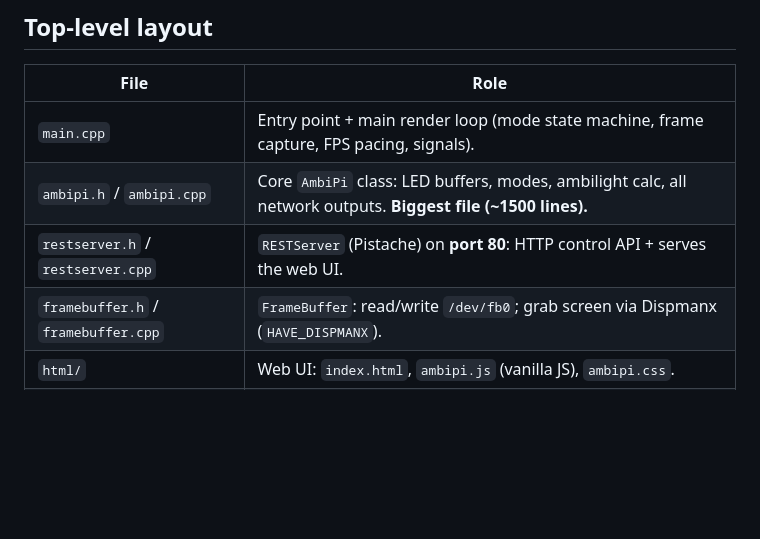
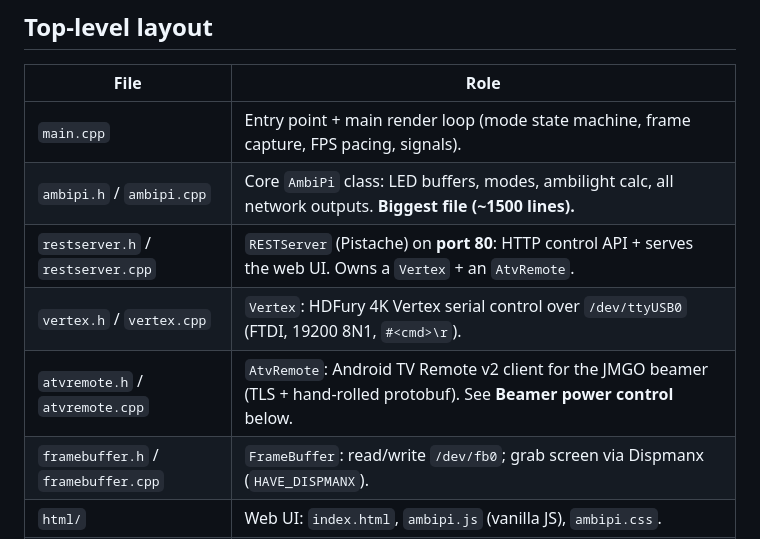
Before and after one commit to arnowillig/ambipi, a Markdown page: CLAUDE.md, the part around one of its changes. Rendered like a GitHub page; blank space fills up the shorter version.

```diff
--- a/CLAUDE.md
+++ b/CLAUDE.md
@@ -40,7 +40,9 @@ the LAN (a "GameWall" of WLED shelves, a gaming table, a 32×32 display, WiZ bul
 |------|------|
 | `main.cpp` | Entry point + main render loop (mode state machine, frame capture, FPS pacing, signals). |
 | `ambipi.h` / `ambipi.cpp` | Core `AmbiPi` class: LED buffers, modes, ambilight calc, all network outputs. **Biggest file (~1500 lines).** |
-| `restserver.h` / `restserver.cpp` | `RESTServer` (Pistache) on **port 80**: HTTP control API + serves the web UI. |
+| `restserver.h` / `restserver.cpp` | `RESTServer` (Pistache) on **port 80**: HTTP control API + serves the web UI. Owns a `Vertex` + an `AtvRemote`. |
+| `vertex.h` / `vertex.cpp` | `Vertex`: HDFury 4K Vertex serial control over `/dev/ttyUSB0` (FTDI, 19200 8N1, `#<cmd>\r`). |
+| `atvremote.h` / `atvremote.cpp` | `AtvRemote`: Android TV Remote v2 client for the JMGO beamer (TLS + hand-rolled protobuf). See **Beamer power control** below. |
 | `framebuffer.h` / `framebuffer.cpp` | `FrameBuffer`: read/write `/dev/fb0`; grab screen via Dispmanx (`HAVE_DISPMANX`). |
 | `html/` | Web UI: `index.html`, `ambipi.js` (vanilla JS), `ambipi.css`. |
 | `gamewall/` | **Separate standalone executable** (CMake) — a WLED proxy REST server. See below. |
```
Also changed, not shown: other parts of CLAUDE.md (+33 -1 lines).
